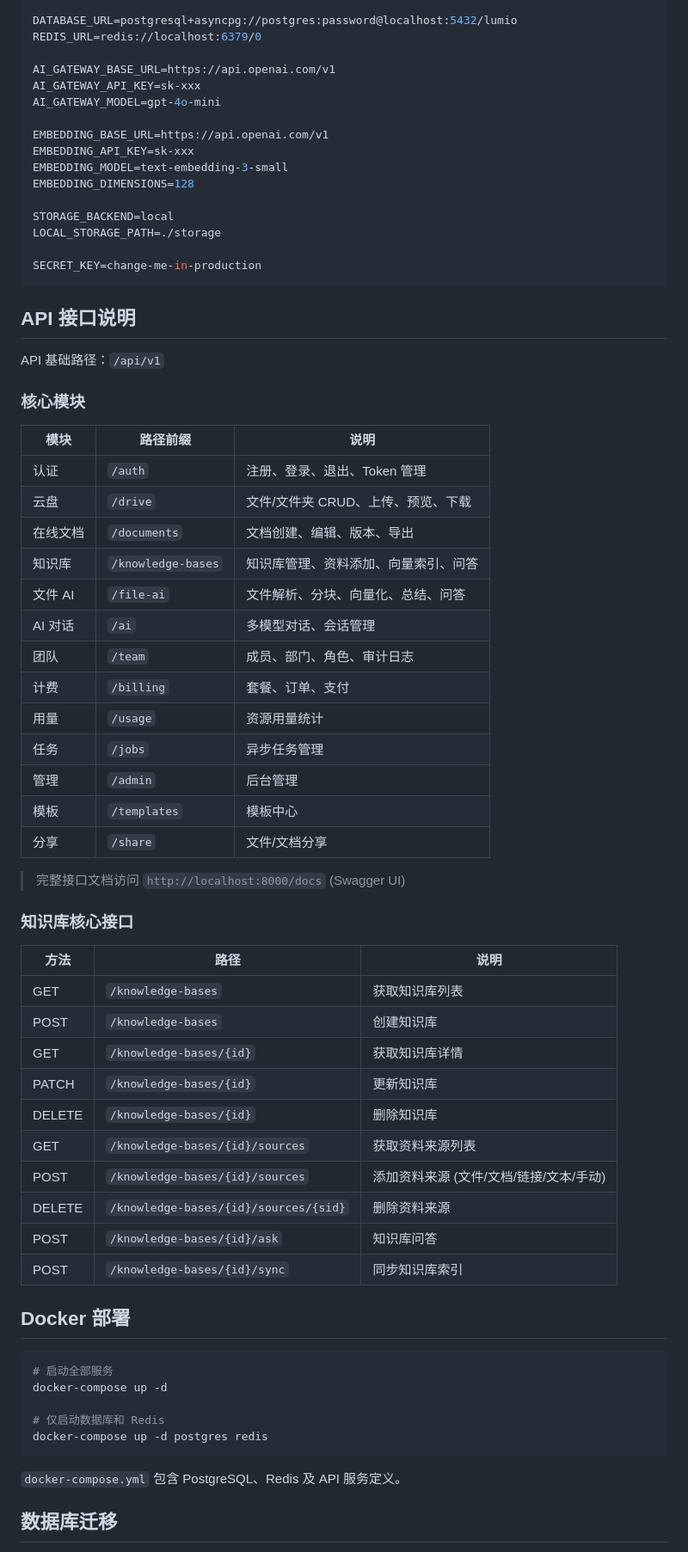
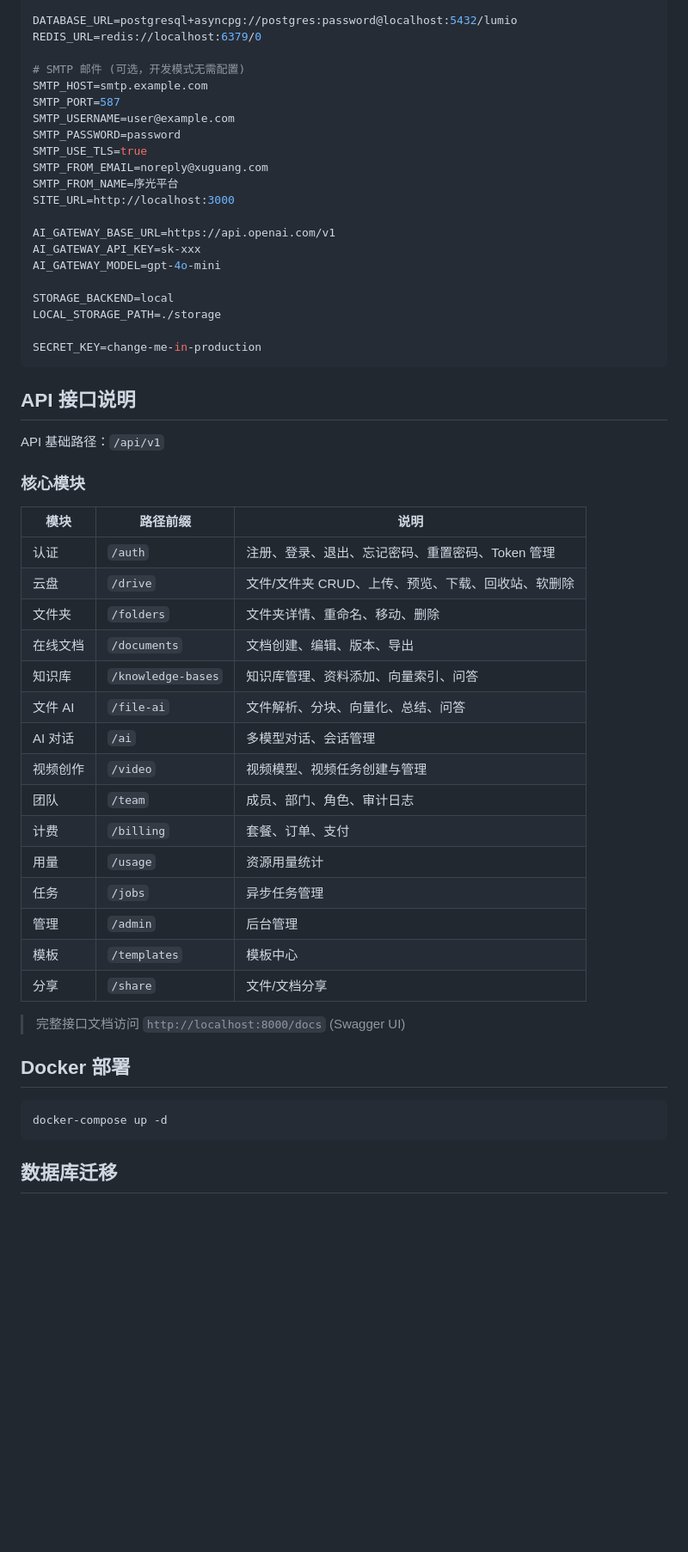
Before and after one commit to xgxs525/lumio, a Markdown page: README.md, the part around one of its changes. Shown at 86% size. Drawn GitHub-style; blank space fills up the shorter version.

Commit message:
docs: 更新 README — SMTP、视频、回收站、路由表

````diff
--- a/README.md
+++ b/README.md
@@ -119,14 +112,19 @@ CORS_ORIGINS=http://localhost:3000
 DATABASE_URL=postgresql+asyncpg://postgres:password@localhost:5432/lumio
 REDIS_URL=redis://localhost:6379/0
 
+# SMTP 邮件 (可选，开发模式无需配置)
+SMTP_HOST=smtp.example.com
+SMTP_PORT=587
+SMTP_USERNAME=user@example.com
+SMTP_PASSWORD=password
+SMTP_USE_TLS=true
+SMTP_FROM_EMAIL=noreply@xuguang.com
+SMTP_FROM_NAME=序光平台
+SITE_URL=http://localhost:3000
+
 AI_GATEWAY_BASE_URL=https://api.openai.com/v1
 AI_GATEWAY_API_KEY=sk-xxx
 AI_GATEWAY_MODEL=gpt-4o-mini
-
-EMBEDDING_BASE_URL=https://api.openai.com/v1
-EMBEDDING_API_KEY=sk-xxx
-EMBEDDING_MODEL=text-embedding-3-small
-EMBEDDING_DIMENSIONS=128
 
 STORAGE_BACKEND=local
 LOCAL_STORAGE_PATH=./storage
@@ -142,12 +140,14 @@ API 基础路径：`/api/v1`
 
 | 模块 | 路径前缀 | 说明 |
 |------|---------|------|
-| 认证 | `/auth` | 注册、登录、退出、Token 管理 |
-| 云盘 | `/drive` | 文件/文件夹 CRUD、上传、预览、下载 |
+| 认证 | `/auth` | 注册、登录、退出、忘记密码、重置密码、Token 管理 |
+| 云盘 | `/drive` | 文件/文件夹 CRUD、上传、预览、下载、回收站、软删除 |
+| 文件夹 | `/folders` | 文件夹详情、重命名、移动、删除 |
 | 在线文档 | `/documents` | 文档创建、编辑、版本、导出 |
 | 知识库 | `/knowledge-bases` | 知识库管理、资料添加、向量索引、问答 |
 | 文件 AI | `/file-ai` | 文件解析、分块、向量化、总结、问答 |
 | AI 对话 | `/ai` | 多模型对话、会话管理 |
+| 视频创作 | `/video` | 视频模型、视频任务创建与管理 |
 | 团队 | `/team` | 成员、部门、角色、审计日志 |
 | 计费 | `/billing` | 套餐、订单、支付 |
 | 用量 | `/usage` | 资源用量统计 |
@@ -158,31 +158,10 @@ API 基础路径：`/api/v1`
 
 > 完整接口文档访问 `http://localhost:8000/docs` (Swagger UI)
 
-### 知识库核心接口
-
-| 方法 | 路径 | 说明 |
-|------|------|------|
-| GET | `/knowledge-bases` | 获取知识库列表 |
-| POST | `/knowledge-bases` | 创建知识库 |
-| GET | `/knowledge-bases/{id}` | 获取知识库详情 |
-| PATCH | `/knowledge-bases/{id}` | 更新知识库 |
-| DELETE | `/knowledge-bases/{id}` | 删除知识库 |
-| GET | `/knowledge-bases/{id}/sources` | 获取资料来源列表 |
-| POST | `/knowledge-bases/{id}/sources` | 添加资料来源 (文件/文档/链接/文本/手动) |
-| DELETE | `/knowledge-bases/{id}/sources/{sid}` | 删除资料来源 |
-| POST | `/knowledge-bases/{id}/ask` | 知识库问答 |
-| POST | `/knowledge-bases/{id}/sync` | 同步知识库索引 |
-
 ## Docker 部署
 
 ```bash
-# 启动全部服务
 docker-compose up -d
-
-# 仅启动数据库和 Redis
-docker-compose up -d postgres redis
 ```
 
-`docker-compose.yml` 包含 PostgreSQL、Redis 及 API 服务定义。
-
 ## 数据库迁移
````
Also changed, not shown: other parts of README.md (+33 -62 lines).
